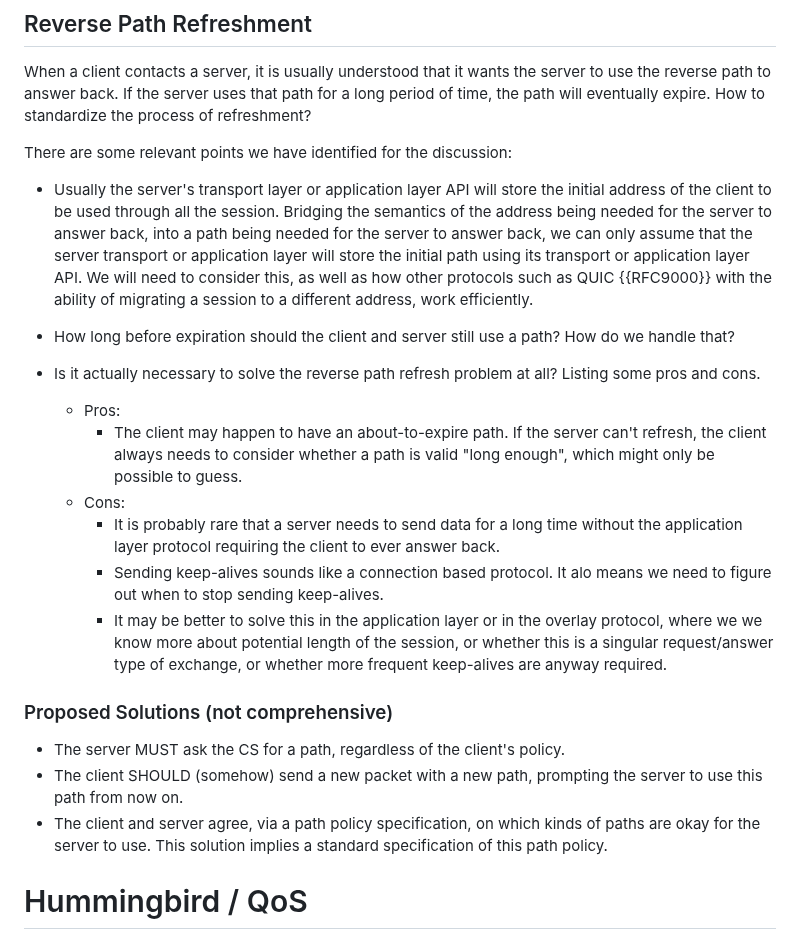
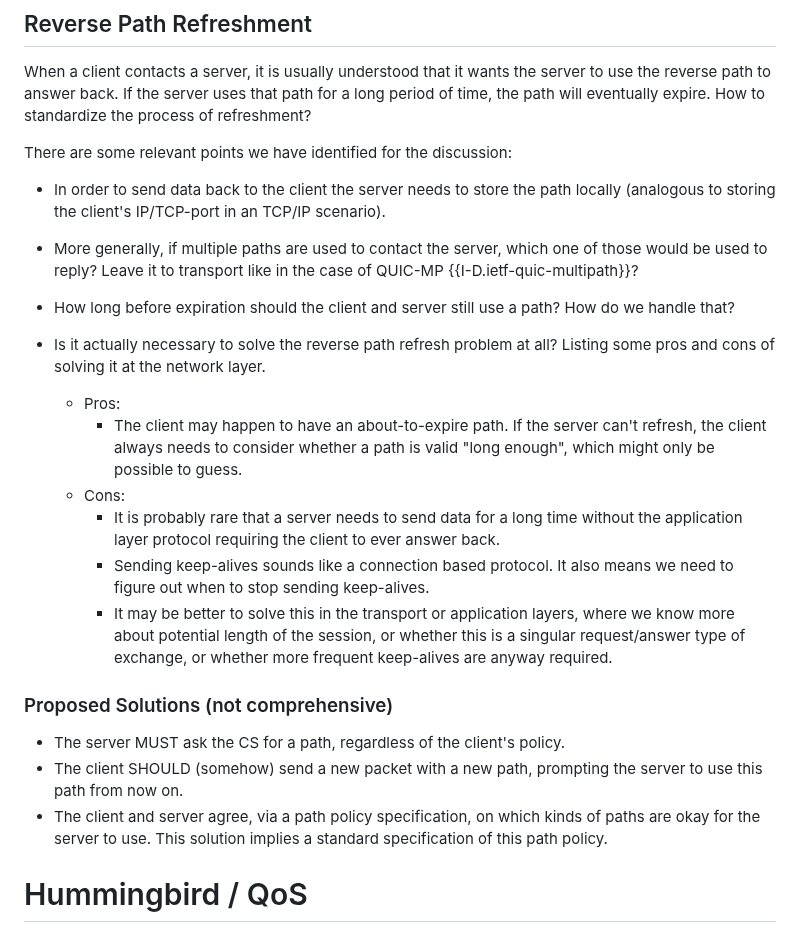
Before and after one commit to scionassociation/scion-research_I-D, a Markdown page: draft-meynell-panrg-scion-research-questions.md, the part around the change. Drawn GitHub-style.

Commit message:
Explain more clearly the interaction with transport/app layers.
Simplify the initial points relevant for the discussion.
Add the multipath case, reference quic-mp.
Typos.

```diff
--- a/draft-meynell-panrg-scion-research-questions.md
+++ b/draft-meynell-panrg-scion-research-questions.md
@@ -291,21 +291,18 @@ How to standardize the process of refreshment?
 
 There are some relevant points we have identified for the discussion:
 
-* Usually the server's transport layer or application layer API will store
-the initial address of the client to be used through all the session.
-Bridging the semantics of the address being needed for the server to answer back,
-into a path being needed for the server to answer back,
-we can only assume that the server transport or application layer will store
-the initial path using its transport or application layer API.
-We will need to consider this, as well as how other protocols such as QUIC
-{{RFC9000}}
-with the ability of migrating a session to a different address, work efficiently.
+* In order to send data back to the client the server needs to store the path locally
+  (analogous to storing the client's IP/TCP-port in an TCP/IP scenario).
+
+* More generally, if multiple paths are used to contact the server,
+  which one of those would be used to reply? Leave it to transport  like in the case
+  of QUIC-MP {{I-D.ietf-quic-multipath}}?
 
 * How long before expiration should the client and server still use a path?
-How do we handle that?
+  How do we handle that?
 
 * Is it actually necessary to solve the reverse path refresh problem at all?
-Listing some pros and cons.
+  Listing some pros and cons of solving it at the network layer.
   * Pros:
     * The client may happen to have an about-to-expire path.
     If the server can't refresh, the client always needs to consider whether
@@ -313,9 +310,9 @@ Listing some pros and cons.
   * Cons:
     * It is probably rare that a server needs to send data for a long time without the application layer protocol requiring the client to ever answer back.
     * Sending keep-alives sounds like a connection based protocol.
-    It alo means we need to figure out when to stop sending keep-alives.
-    * It may be better to solve this in the application layer or in the overlay protocol,
-    where we we know more about potential length of the session,
+    It also means we need to figure out when to stop sending keep-alives.
+    * It may be better to solve this in the transport or application layers,
+    where we know more about potential length of the session,
     or whether this is a singular request/answer type of exchange,
     or whether more frequent keep-alives are anyway required.
 
@@ -325,8 +322,8 @@ Listing some pros and cons.
 * The client SHOULD (somehow) send a new packet with a new path,
 prompting the server to use this path from now on.
 * The client and server agree, via a path policy specification,
-on which kinds of paths are okay for the server to use.
-This solution implies a standard specification of this path policy.
+  on which kinds of paths are okay for the server to use.
+  This solution implies a standard specification of this path policy.
 
 
 # Hummingbird / QoS
```
